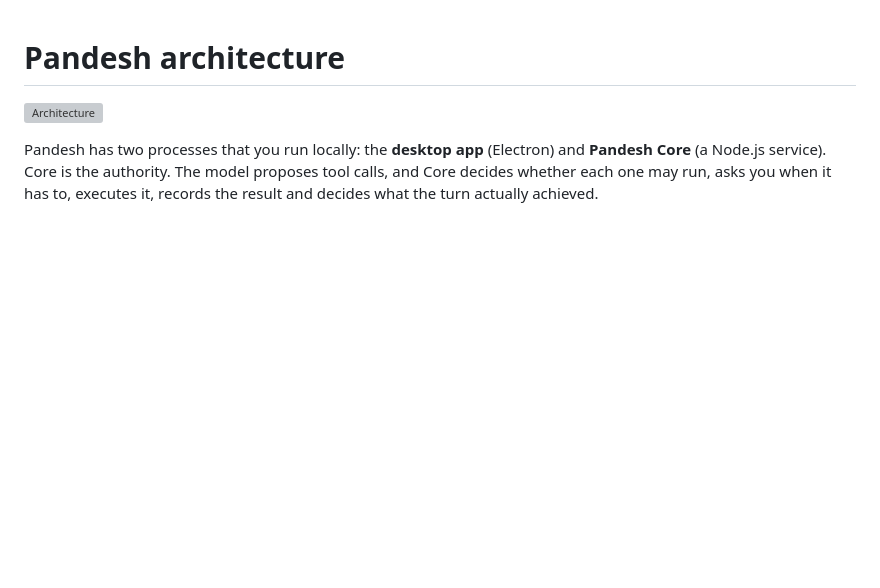
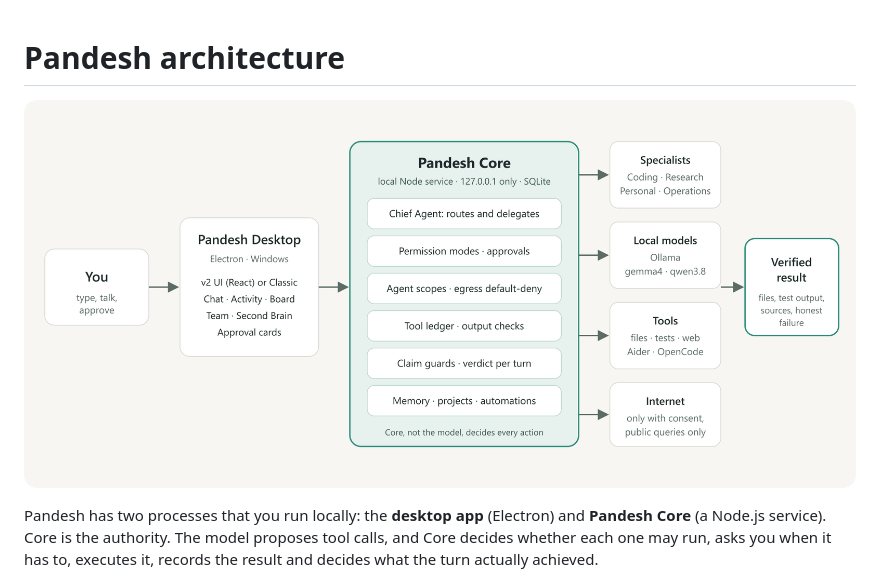
Before and after one commit to siddharthakki/Pandesh, a Markdown page: docs/ARCHITECTURE.md, the part around the change. GitHub-like rendering; pictures changed too: docs/media/architecture.png (added); blank space fills up the shorter version; grey boxes are pictures that could not be loaded.

```diff
--- a/docs/ARCHITECTURE.md
+++ b/docs/ARCHITECTURE.md
@@ -1,6 +1,6 @@
 # Pandesh architecture
 
-![Architecture](media/architecture.svg)
+![Architecture](media/architecture.png)
 
 Pandesh has two processes that you run locally: the **desktop app** (Electron) and **Pandesh Core** (a Node.js service).
 Core is the authority. The model proposes tool calls, and Core decides whether each one may run, asks you when it has
```
Also changed, not shown: README.md (+1 -1 lines).
